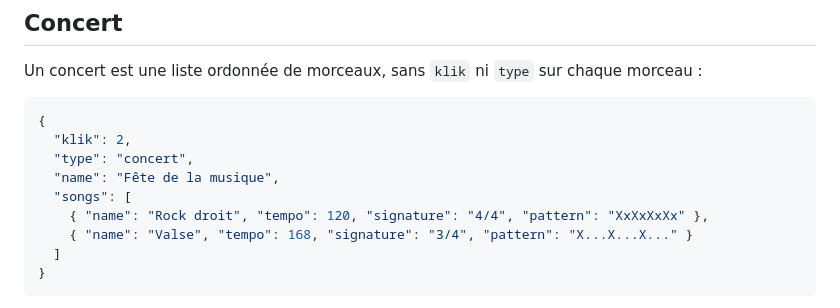
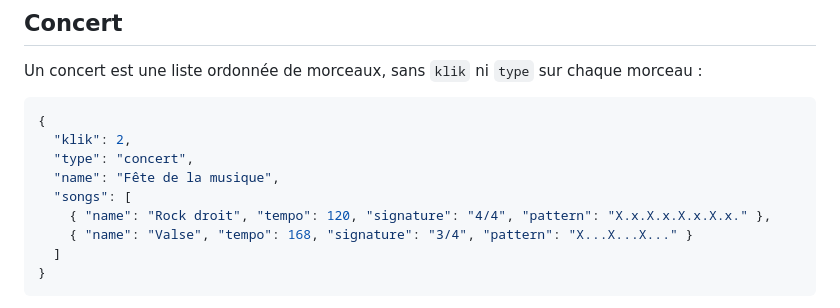
Before and after one commit to Open-Bar-Technologies/klik, a Markdown page: FORMAT.md, the part around the change. Rendered like a GitHub page.

Commit message:
Fix 4/4 example in FORMAT.md for format 2
Co-Authored-By: Claude Opus 5.5 <noreply@anthropic.com>
Claude-Session: https://claude.ai/code/session_01FKqUCrDWNDFa1TeUXmxobR

```diff
--- a/FORMAT.md
+++ b/FORMAT.md
@@ -80,7 +80,7 @@ Un concert est une liste ordonnée de morceaux, sans `klik` ni `type` sur chaque
   "type": "concert",
   "name": "Fête de la musique",
   "songs": [
-    { "name": "Rock droit", "tempo": 120, "signature": "4/4", "pattern": "XxXxXxXx" },
+    { "name": "Rock droit", "tempo": 120, "signature": "4/4", "pattern": "X.x.X.x.X.x.X.x." },
     { "name": "Valse", "tempo": 168, "signature": "3/4", "pattern": "X...X...X..." }
   ]
 }
```
